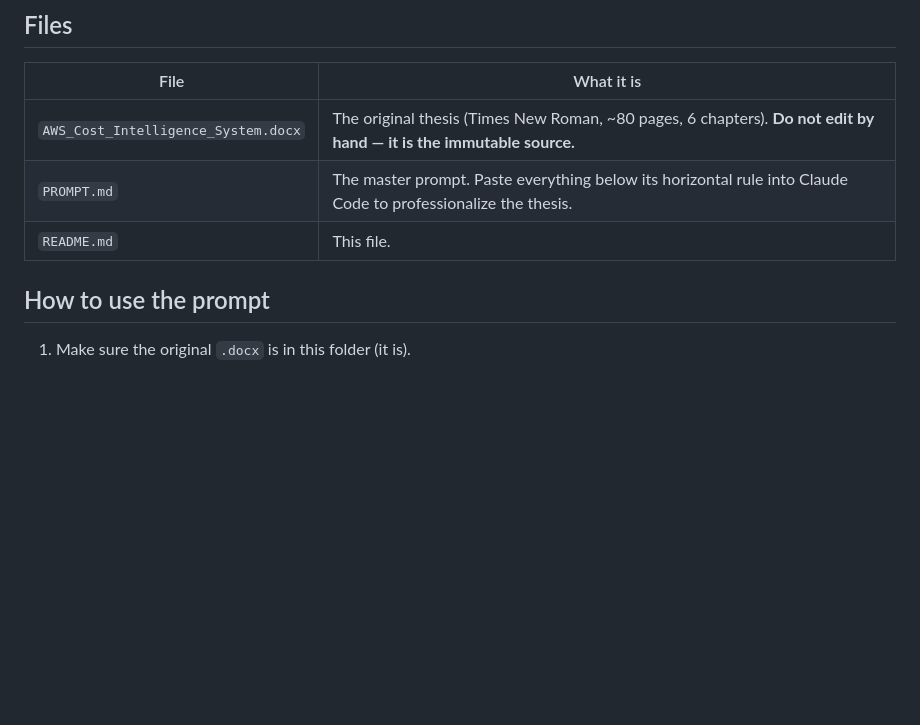
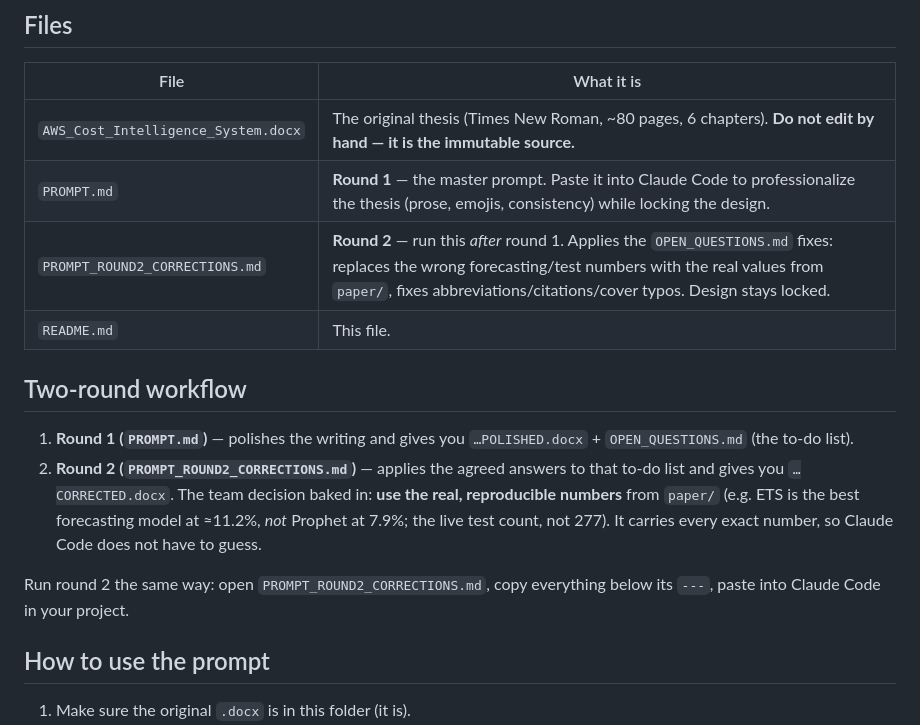
Before and after one commit to G1DO/smart-cloud-optimizer, a Markdown page: gp-docs/README.md, the part around the change. GitHub-like rendering; blank space fills up the shorter version.

```diff
--- a/gp-docs/README.md
+++ b/gp-docs/README.md
@@ -9,8 +9,16 @@ college-mandated formatting**.
 | File | What it is |
 |------|------------|
 | `AWS_Cost_Intelligence_System.docx` | The original thesis (Times New Roman, ~80 pages, 6 chapters). **Do not edit by hand — it is the immutable source.** |
-| `PROMPT.md` | The master prompt. Paste everything below its horizontal rule into Claude Code to professionalize the thesis. |
+| `PROMPT.md` | **Round 1** — the master prompt. Paste it into Claude Code to professionalize the thesis (prose, emojis, consistency) while locking the design. |
+| `PROMPT_ROUND2_CORRECTIONS.md` | **Round 2** — run this *after* round 1. Applies the `OPEN_QUESTIONS.md` fixes: replaces the wrong forecasting/test numbers with the real values from `paper/`, fixes abbreviations/citations/cover typos. Design stays locked. |
 | `README.md` | This file. |
+
+## Two-round workflow
+
+1. **Round 1 (`PROMPT.md`)** — polishes the writing and gives you `…POLISHED.docx` + `OPEN_QUESTIONS.md` (the to-do list).
+2. **Round 2 (`PROMPT_ROUND2_CORRECTIONS.md`)** — applies the agreed answers to that to-do list and gives you `…CORRECTED.docx`. The team decision baked in: **use the real, reproducible numbers** from `paper/` (e.g. ETS is the best forecasting model at ≈11.2%, *not* Prophet at 7.9%; the live test count, not 277). It carries every exact number, so Claude Code does not have to guess.
+
+Run round 2 the same way: open `PROMPT_ROUND2_CORRECTIONS.md`, copy everything below its `---`, paste into Claude Code in your project.
 
 ## How to use the prompt
 
```
Also changed, not shown: gp-docs/PROMPT_ROUND2_CORRECTIONS.md (added, +169 -0 lines).
